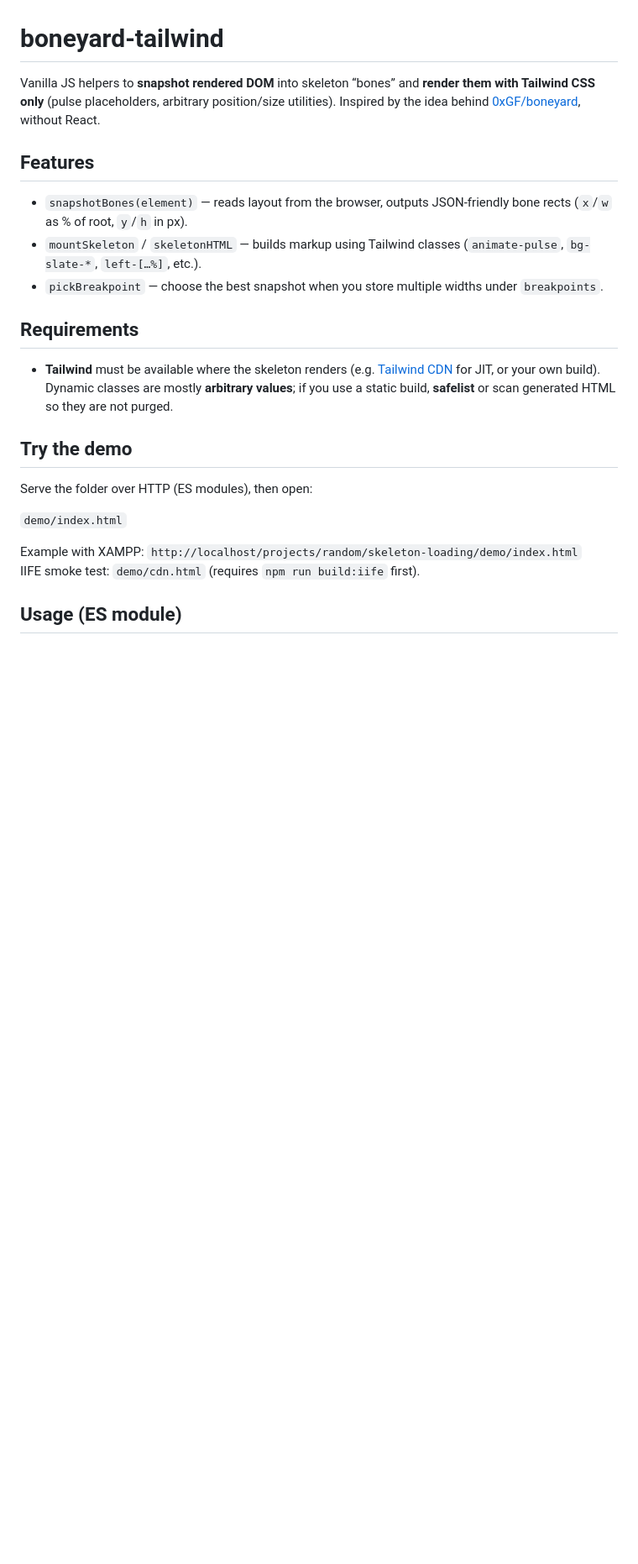
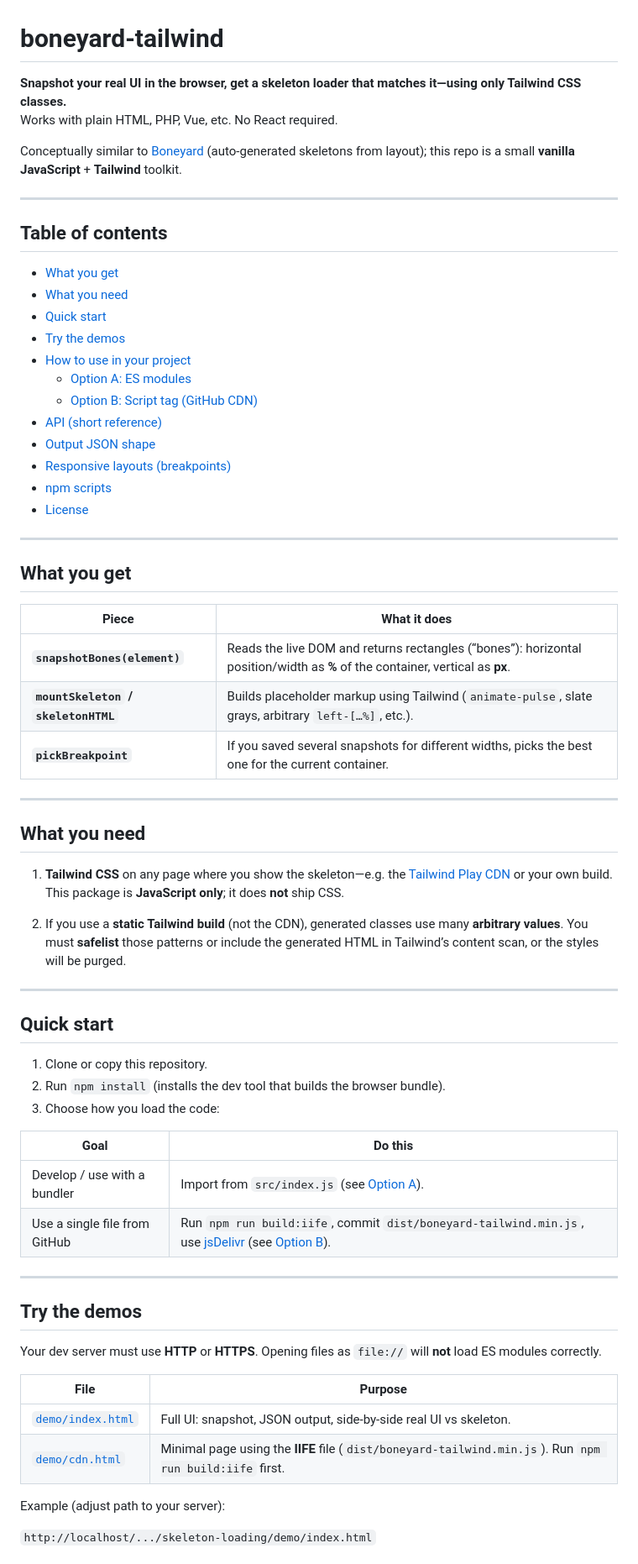
Before and after one commit to JanzenDC/skeleton-loading, a Markdown page: README.md, the part around one of its changes. Shown at 84% size. GitHub-like rendering; blank space fills up the shorter version.

Commit message:
Revise README for clarity and structure; enhance feature descriptions, add table of contents, and update usage instructions for Tailwind CSS integration.

```diff
--- a/README.md
+++ b/README.md
@@ -1,24 +1,71 @@
 # boneyard-tailwind
 
-Vanilla JS helpers to **snapshot rendered DOM** into skeleton “bones” and **render them with Tailwind CSS only** (pulse placeholders, arbitrary position/size utilities). Inspired by the idea behind [0xGF/boneyard](https://github.com/0xGF/boneyard), without React.
+**Snapshot your real UI in the browser, get a skeleton loader that matches it—using only Tailwind CSS classes.**
+Works with plain HTML, PHP, Vue, etc. No React required.
 
-## Features
+Conceptually similar to [Boneyard](https://github.com/0xGF/boneyard) (auto-generated skeletons from layout); this repo is a small **vanilla JavaScript** + **Tailwind** toolkit.
 
-- `snapshotBones(element)` — reads layout from the browser, outputs JSON-friendly bone rects (`x`/`w` as % of root, `y`/`h` in px).
-- `mountSkeleton` / `skeletonHTML` — builds markup using Tailwind classes (`animate-pulse`, `bg-slate-*`, `left-[…%]`, etc.).
-- `pickBreakpoint` — choose the best snapshot when you store multiple widths under `breakpoints`.
+---
 
-## Requirements
+## Table of contents
 
-- **Tailwind** must be available where the skeleton renders (e.g. [Tailwind CDN](https://cdn.tailwindcss.com) for JIT, or your own build). Dynamic classes are mostly **arbitrary values**; if you use a static build, **safelist** or scan generated HTML so they are not purged.
+- [What you get](#what-you-get)
+- [What you need](#what-you-need)
+- [Quick start](#quick-start)
+- [Try the demos](#try-the-demos)
+- [How to use in your project](#how-to-use-in-your-project)
+  - [Option A: ES modules](#option-a-es-modules-local-or-bundler)
+  - [Option B: Script tag (GitHub CDN)](#option-b-script-tag-github-cdn)
+- [API (short reference)](#api-short-reference)
+- [Output JSON shape](#output-json-shape)
+- [Responsive layouts (breakpoints)](#responsive-layouts-breakpoints)
+- [npm scripts](#npm-scripts)
+- [License](#license)
 
-## Try the demo
+---
 
-Serve the folder over HTTP (ES modules), then open:
+## What you get
 
-`demo/index.html`
+| Piece | What it does |
+| ----- | ------------- |
+| **`snapshotBones(element)`** | Reads the live DOM and returns rectangles (“bones”): horizontal position/width as **%** of the container, vertical as **px**. |
+| **`mountSkeleton` / `skeletonHTML`** | Builds placeholder markup using Tailwind (`animate-pulse`, slate grays, arbitrary `left-[…%]`, etc.). |
+| **`pickBreakpoint`** | If you saved several snapshots for different widths, picks the best one for the current container. |
 
-Example with XAMPP: `http://localhost/projects/random/skeleton-loading/demo/index.html`
-IIFE smoke test: `demo/cdn.html` (requires `npm run build:iife` first).
+---
 
-## Usage (ES module)
+## What you need
+
+1. **Tailwind CSS** on any page where you show the skeleton—e.g. the [Tailwind Play CDN](https://cdn.tailwindcss.com) or your own build.
+   This package is **JavaScript only**; it does **not** ship CSS.
+
+2. If you use a **static Tailwind build** (not the CDN), generated classes use many **arbitrary values**. You must **safelist** those patterns or include the generated HTML in Tailwind’s content scan, or the styles will be purged.
+
+---
+
+## Quick start
+
+1. Clone or copy this repository.
+2. Run `npm install` (installs the dev tool that builds the browser bundle).
+3. Choose how you load the code:
+
+| Goal | Do this |
+| ---- | ------- |
+| Develop / use with a bundler | Import from `src/index.js` (see [Option A](#option-a-es-modules-local-or-bundler)). |
+| Use a single file from GitHub | Run `npm run build:iife`, commit `dist/boneyard-tailwind.min.js`, use [jsDelivr](https://www.jsdelivr.com/?docs=gh) (see [Option B](#option-b-script-tag-github-cdn)). |
+
+---
+
+## Try the demos
+
+Your dev server must use **HTTP** or **HTTPS**. Opening files as `file://` will **not** load ES modules correctly.
+
+| File | Purpose |
+| ---- | ------- |
+| [`demo/index.html`](demo/index.html) | Full UI: snapshot, JSON output, side‑by‑side real UI vs skeleton. |
+| [`demo/cdn.html`](demo/cdn.html) | Minimal page using the **IIFE** file (`dist/boneyard-tailwind.min.js`). Run `npm run build:iife` first. |
+
+Example (adjust path to your server):
+
+`http://localhost/.../skeleton-loading/demo/index.html`
+
```
Also changed, not shown: other parts of README.md (+100 -29 lines).
